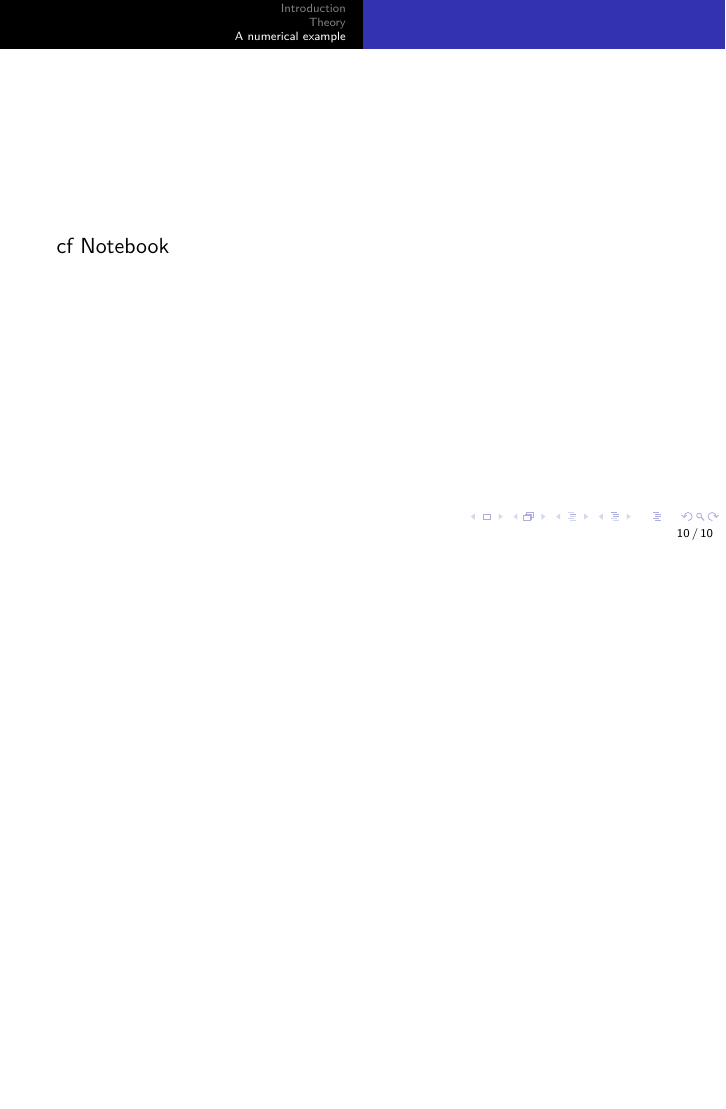
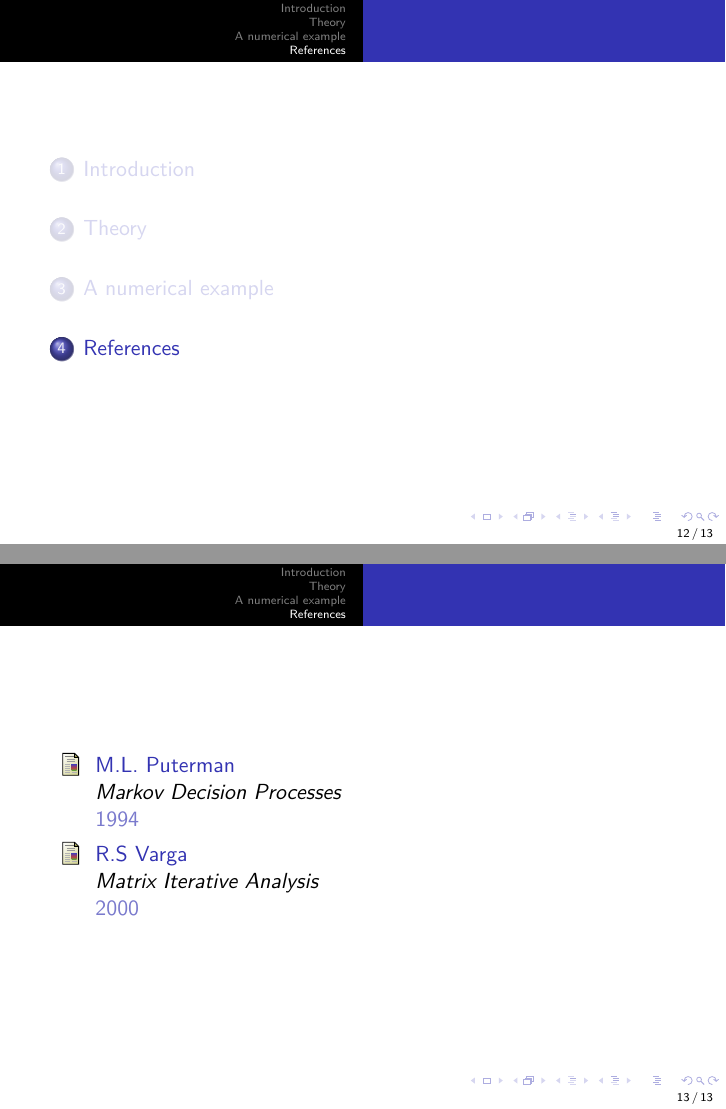
Before and after one commit to afcarl/rlcourse-january27-MTanneau, LaTeX slides (RL_Jan27_MTanneau.tex): page 10 of 10 before the commit and pages 12 and 13 of 13 after it, the two joined at a grey line, the shorter picture padded with empty space. Compiled offline with pdfLaTeX.

Commit message:
References added

```diff
--- a/RL_Jan27_MTanneau.tex
+++ b/RL_Jan27_MTanneau.tex
@@ -21,3 +21,8 @@
   \end{frame}
 }
 
+\title{COMP767 - Reinforcement Learning }
+\subtitle{Spectral radius and convergence}
+\author{Mathieu Tanneau}
+\institute{École polytechnique de Montréal}
+\date{\today}
@@ -147,6 +157,23 @@
 		cf Notebook
 	\end{frame}
 
+\section{References}
+	\begin{frame}[allowframebreaks]
 
+		\begin{thebibliography}{5}
+		\bibitem{Puterman}
+			M.L. Puterman
+			\newblock {\em Markov Decision Processes}
+			\newblock{1994}
+		\end{thebibliography}
+
+		\begin{thebibliography}{5}
+		\bibitem{Varga}
+			R.S Varga
+			\newblock {\em Matrix Iterative Analysis}
+			\newblock{2000}
+		\end{thebibliography}
+
+	\end{frame}
 
 \end{document}
```
Also changed, not shown: RL_Jan27_MTanneau.pdf, RL_Jan27_MTanneau.tex (5 more changed lines), 8 other files.
